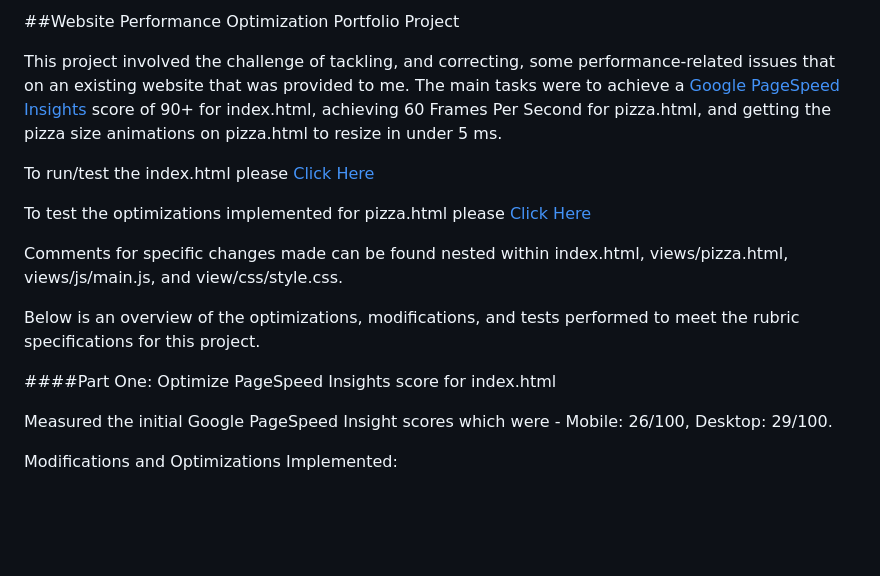
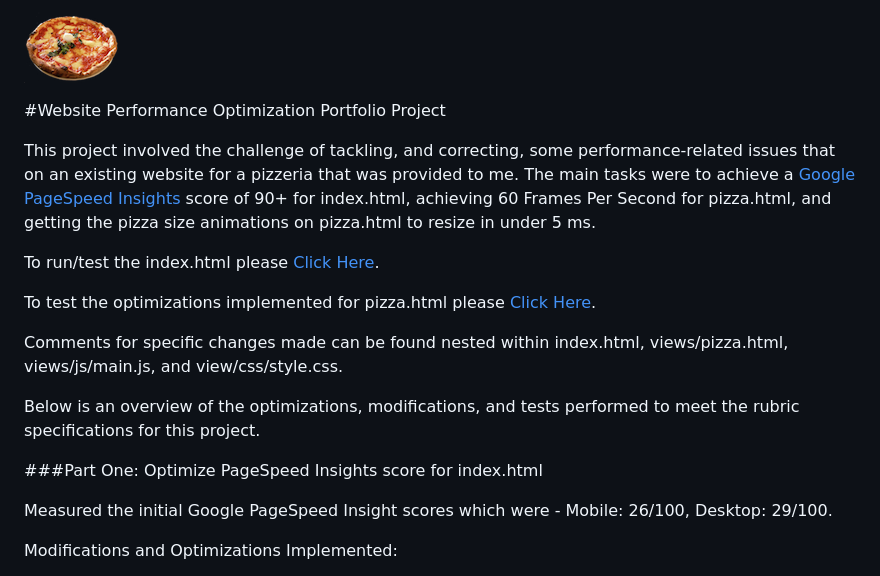
Before and after one commit to SamuraiRanderson/P4-Website-Optimization, a Markdown page: README.md, the part around the change printed below. Rendered like a GitHub page; pictures changed too: img/pizza.png (added); blank space fills up the shorter version.

Commit message:
docs:edit README.md

```diff
--- a/README.md
+++ b/README.md
@@ -1,19 +1,21 @@
-##Website Performance Optimization Portfolio Project
+![Pizza image](img/pizza.png)
+
+#Website Performance Optimization Portfolio Project
 
 This project involved the challenge of tackling, and correcting, some performance-related issues
-that on an existing website that was provided to me. The main tasks were to achieve a [Google PageSpeed Insights](https://developers.google.com/speed/pagespeed/insights/) score of 90+ for index.html,
+that on an existing website for a pizzeria that was provided to me. The main tasks were to achieve a [Google PageSpeed Insights](https://developers.google.com/speed/pagespeed/insights/) score of 90+ for index.html,
 achieving 60 Frames Per Second for pizza.html, and getting the pizza size animations on pizza.html to resize in under 5 ms.
 
-To run/test the index.html please [Click Here](http://samurairanderson.github.io)
+To run/test the index.html please [Click Here](http://samurairanderson.github.io).
 
-To test the optimizations implemented for pizza.html please [Click Here](http://samurairanderson.github.io/P4-Website-Optimization/views/pizza.html)
+To test the optimizations implemented for pizza.html please [Click Here](http://samurairanderson.github.io/P4-Website-Optimization/views/pizza.html).
 
 Comments for specific changes made can be found nested within index.html, views/pizza.html, views/js/main.js, and view/css/style.css.
 
 Below is an overview of the optimizations, modifications, and tests performed to meet the rubric specifications for this project.
 
 
-####Part One: Optimize PageSpeed Insights score for index.html
+###Part One: Optimize PageSpeed Insights score for index.html
 
 
 Measured the initial Google PageSpeed Insight scores which were - Mobile: 26/100, Desktop: 29/100.
```
Also changed, not shown: other parts of README.md (+5 -2 lines).
